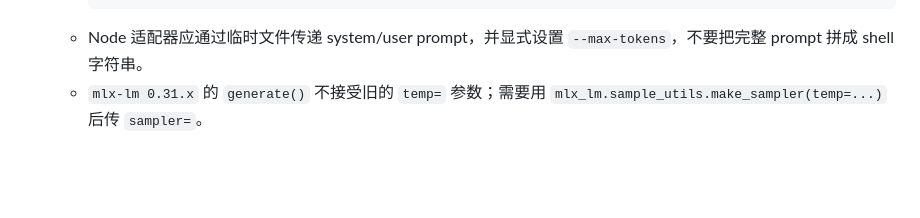
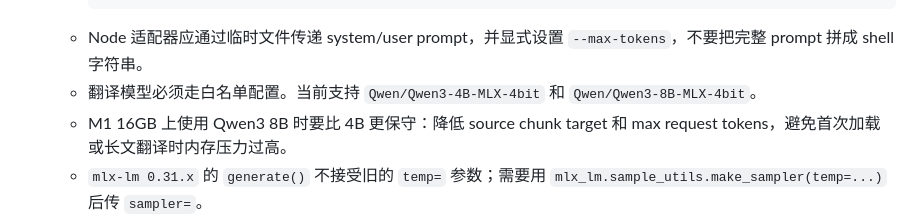
Before and after one commit to almensu/yanghoo-ai-v0.1.4, a Markdown page: docs/GOTCHAS.md, the part around the change. GitHub-like rendering; blank space fills up the shorter version.

````diff
--- a/docs/GOTCHAS.md
+++ b/docs/GOTCHAS.md
@@ -40,6 +40,8 @@
     MLX_LM_PYTHON=/Users/a123/Yanghoo-lab/MLX-Community/mlx-lm/.venv/bin/python npm run dev -w @yanghoo/api
     ```
   - Node 适配器应通过临时文件传递 system/user prompt，并显式设置 `--max-tokens`，不要把完整 prompt 拼成 shell 字符串。
+  - 翻译模型必须走白名单配置。当前支持 `Qwen/Qwen3-4B-MLX-4bit` 和 `Qwen/Qwen3-8B-MLX-4bit`。
+  - M1 16GB 上使用 Qwen3 8B 时要比 4B 更保守：降低 source chunk target 和 max request tokens，避免首次加载或长文翻译时内存压力过高。
   - `mlx-lm 0.31.x` 的 `generate()` 不接受旧的 `temp=` 参数；需要用 `mlx_lm.sample_utils.make_sampler(temp=...)` 后传 `sampler=`。
   - Qwen3 默认可能输出 `<think>...</think>`。翻译脚本应在 `apply_chat_template` 中传 `enable_thinking=False`，并在保存译文前兜底剥离 thinking block。
   - Qwen3 有时会输出 `什幺/怎幺/这幺` 这类非规范简体词形。最终译文保存前需要做简体规范化修正，例如 `什么/怎么/这么`。
````
Also changed, not shown: docs/README.md (+1 -1 lines), 1 other file.
